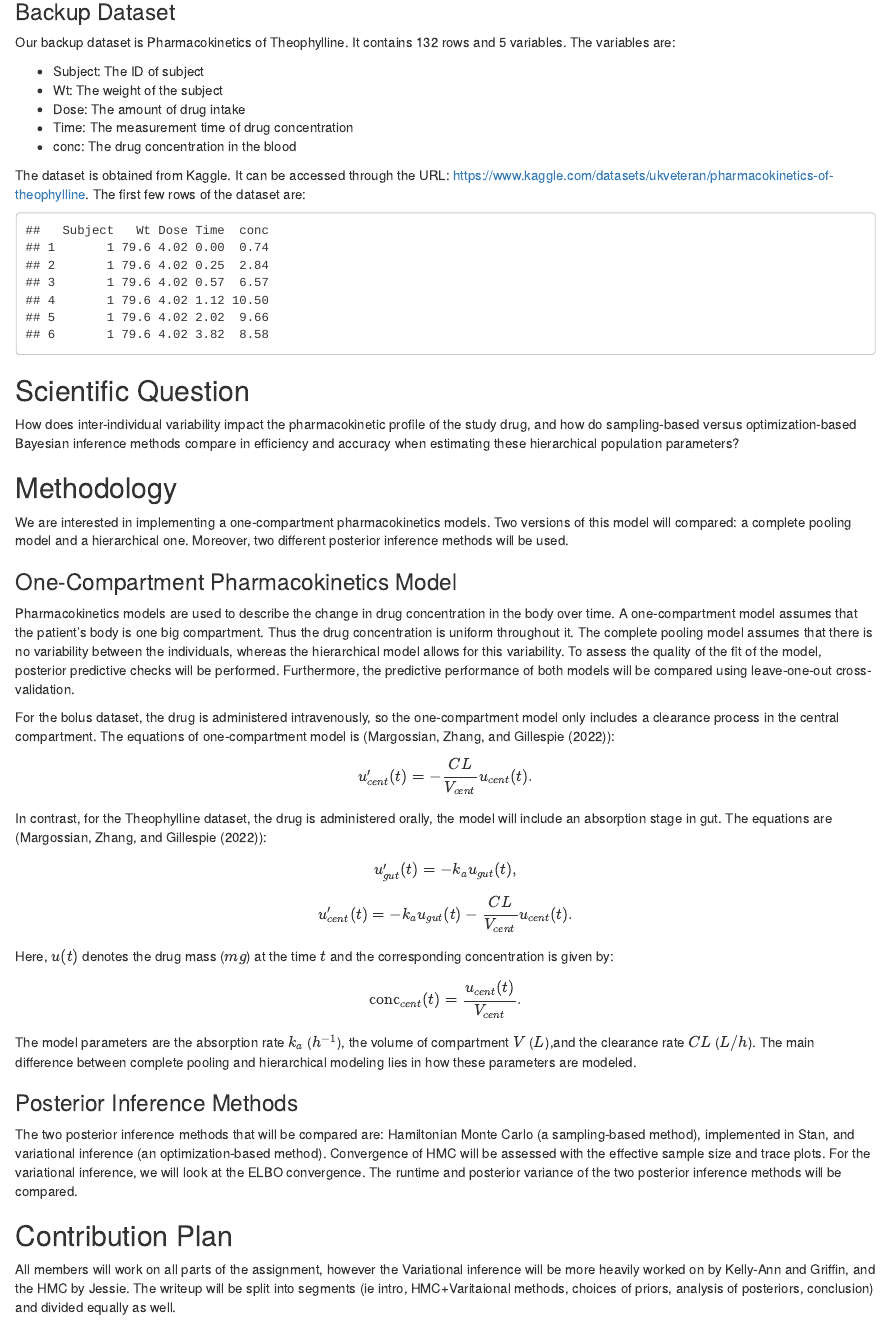
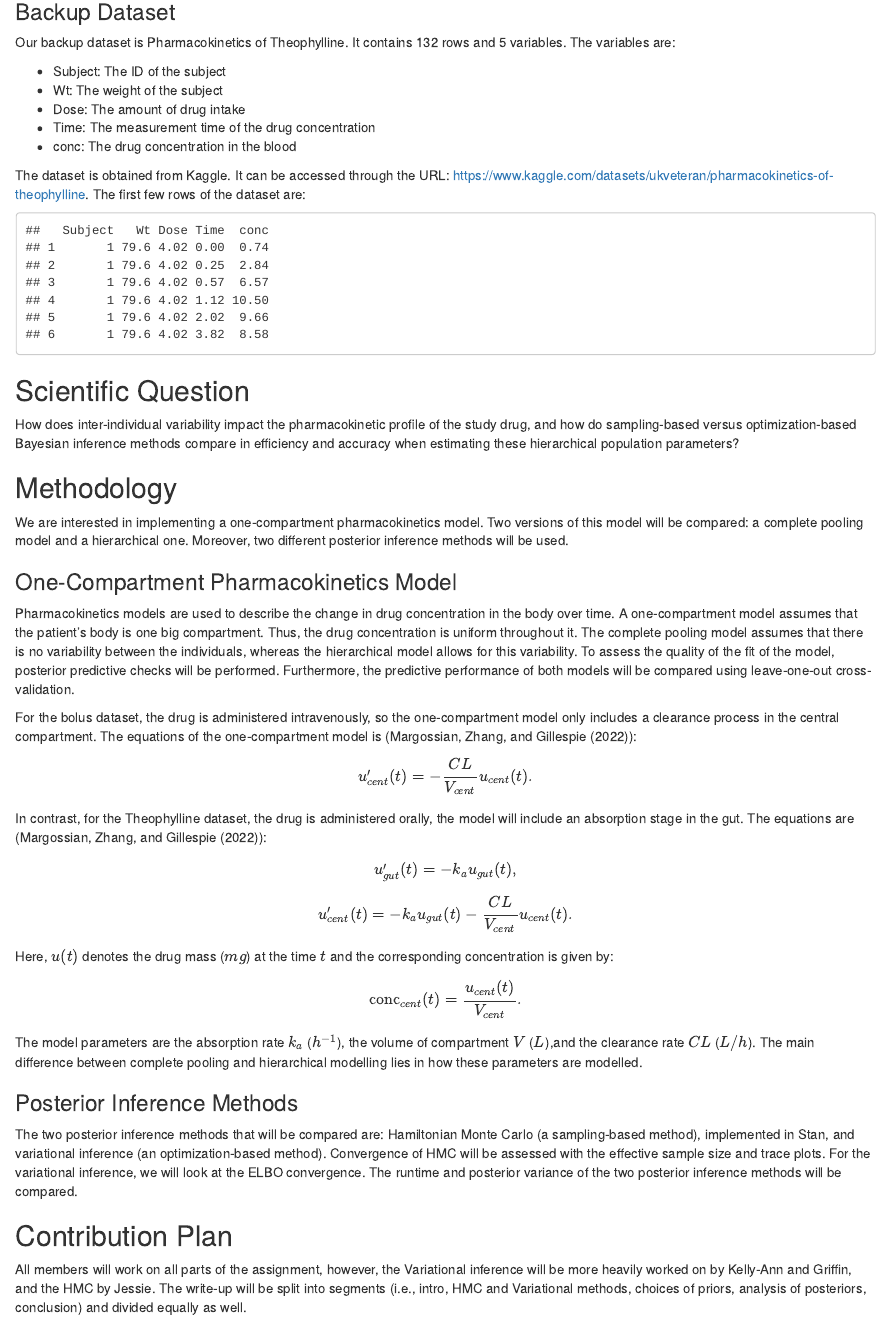
Before and after one commit to qinxinLiu/STAT-405-Project, an R Markdown document (Project_proposal_STAT405.Rmd): the page in a window 1100 px wide, from 600 px down. Rendered offline with R 4.5, knitr and Pandoc, with nearby package versions; some code elsewhere in the file could not run offline.

Commit message:
Fixed the typos.

```diff
--- a/Project_proposal_STAT405.Rmd
+++ b/Project_proposal_STAT405.Rmd
@@ -41,10 +41,10 @@ head(pkData)
 
 Our backup dataset is Pharmacokinetics of Theophylline. It contains 132 rows and 5 variables. The variables are:
 
-- Subject: The ID of subject
+- Subject: The ID of the subject
 - Wt: The weight of the subject
 - Dose: The amount of drug intake
-- Time: The measurement time of drug concentration
+- Time: The measurement time of the drug concentration
 - conc: The drug concentration in the blood
 
 The dataset is obtained from Kaggle. It can be accessed through the URL: <https://www.kaggle.com/datasets/ukveteran/pharmacokinetics-of-theophylline>. The first few rows of the dataset are:
@@ -62,24 +62,24 @@ How does inter-individual variability impact the pharmacokinetic profile of the
 
 
 ## Methodology
-We are interested in implementing a one-compartment pharmacokinetics models. Two versions of this model will compared: a complete pooling model and a hierarchical one. Moreover, two different posterior inference methods will be used.
+We are interested in implementing a one-compartment pharmacokinetics model. Two versions of this model will be compared: a complete pooling model and a hierarchical one. Moreover, two different posterior inference methods will be used.
 
 ### One-Compartment Pharmacokinetics Model
-Pharmacokinetics models are used to describe the change in drug concentration in the body over time. A one-compartment model assumes that the patient's body is one big compartment. Thus the drug concentration is uniform throughout it. The complete pooling model assumes that there is no variability between the individuals, whereas the hierarchical model allows for this variability. To assess the quality of the fit of the model, posterior predictive checks will be performed. Furthermore, the predictive performance of both models will be compared using leave-one-out cross-validation.
+Pharmacokinetics models are used to describe the change in drug concentration in the body over time. A one-compartment model assumes that the patient's body is one big compartment. Thus, the drug concentration is uniform throughout it. The complete pooling model assumes that there is no variability between the individuals, whereas the hierarchical model allows for this variability. To assess the quality of the fit of the model, posterior predictive checks will be performed. Furthermore, the predictive performance of both models will be compared using leave-one-out cross-validation.
 
-For the bolus dataset, the drug is administered intravenously, so the one-compartment model only includes a clearance process in the central compartment. The equations of one-compartment model is (@margossian2022torsten1):
+For the bolus dataset, the drug is administered intravenously, so the one-compartment model only includes a clearance process in the central compartment. The equations of the one-compartment model is (@margossian2022torsten1):
 $$u'_{cent}(t) = - \frac{CL}{V_{cent}}u_{cent}(t).$$
-In contrast, for the Theophylline dataset, the drug is administered orally, the model will include an absorption stage in gut. The equations are (@margossian2022torsten1):
+In contrast, for the Theophylline dataset, the drug is administered orally, the model will include an absorption stage in the gut. The equations are (@margossian2022torsten1):
 $$u'_{gut}(t) = -k_a u_{gut}(t),$$
 $$u'_{cent}(t) = -k_a u_{gut}(t) - \frac{CL}{V_{cent}}u_{cent}(t).$$
 Here, $u(t)$ denotes the drug mass ($mg$) at the time $t$ and the corresponding concentration is given by: $$ \text{conc}_{cent}(t) = \frac{u_{cent}(t)}{V_{cent}}.$$
-The model parameters are the absorption rate $k_a$ ($h^{-1}$), the volume of compartment $V$ ($L$),and the clearance rate $CL$ ($L/h$). The main difference between complete pooling and hierarchical modeling lies in how these parameters are modeled.
+The model parameters are the absorption rate $k_a$ ($h^{-1}$), the volume of compartment $V$ ($L$),and the clearance rate $CL$ ($L/h$). The main difference between complete pooling and hierarchical modelling lies in how these parameters are modelled.
 
 ### Posterior Inference Methods
 The two posterior inference methods that will be compared are: Hamiltonian Monte Carlo (a sampling-based method), implemented in Stan, and variational inference (an optimization-based method). Convergence of HMC will be assessed with the effective sample size and trace plots. For the variational inference, we will look at the ELBO convergence. The runtime and posterior variance of the two posterior inference methods will be compared.
 
 
 ## Contribution Plan
-All members will work on all parts of the assignment, however the Variational inference will be more heavily worked on by Kelly-Ann and Griffin, and the HMC by Jessie. The writeup will be split into segments (ie intro, HMC+Varitaional methods, choices of priors, analysis of posteriors, conclusion) and divided equally as well.
+All members will work on all parts of the assignment, however, the Variational inference will be more heavily worked on by Kelly-Ann and Griffin, and the HMC by Jessie. The write-up will be split into segments (i.e., intro, HMC and Variational methods, choices of priors, analysis of posteriors, conclusion) and divided equally as well.
 
 ## References
```
